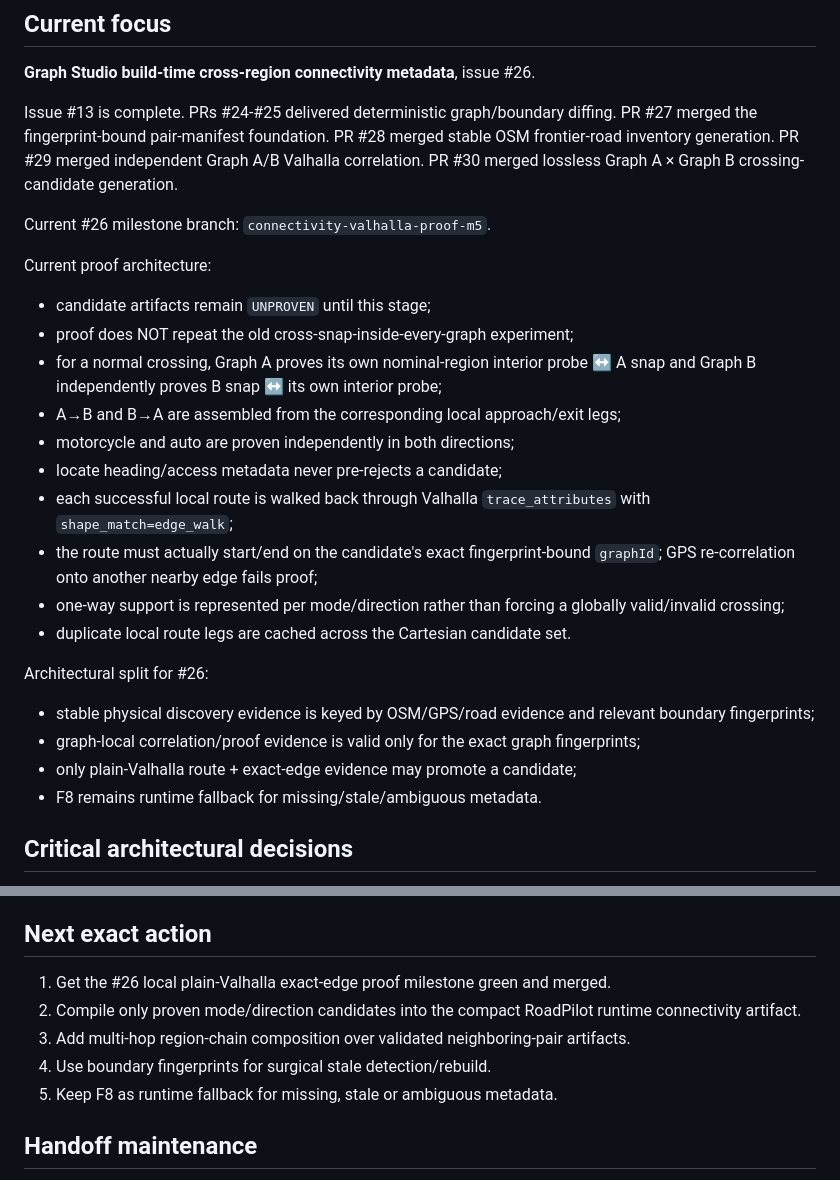
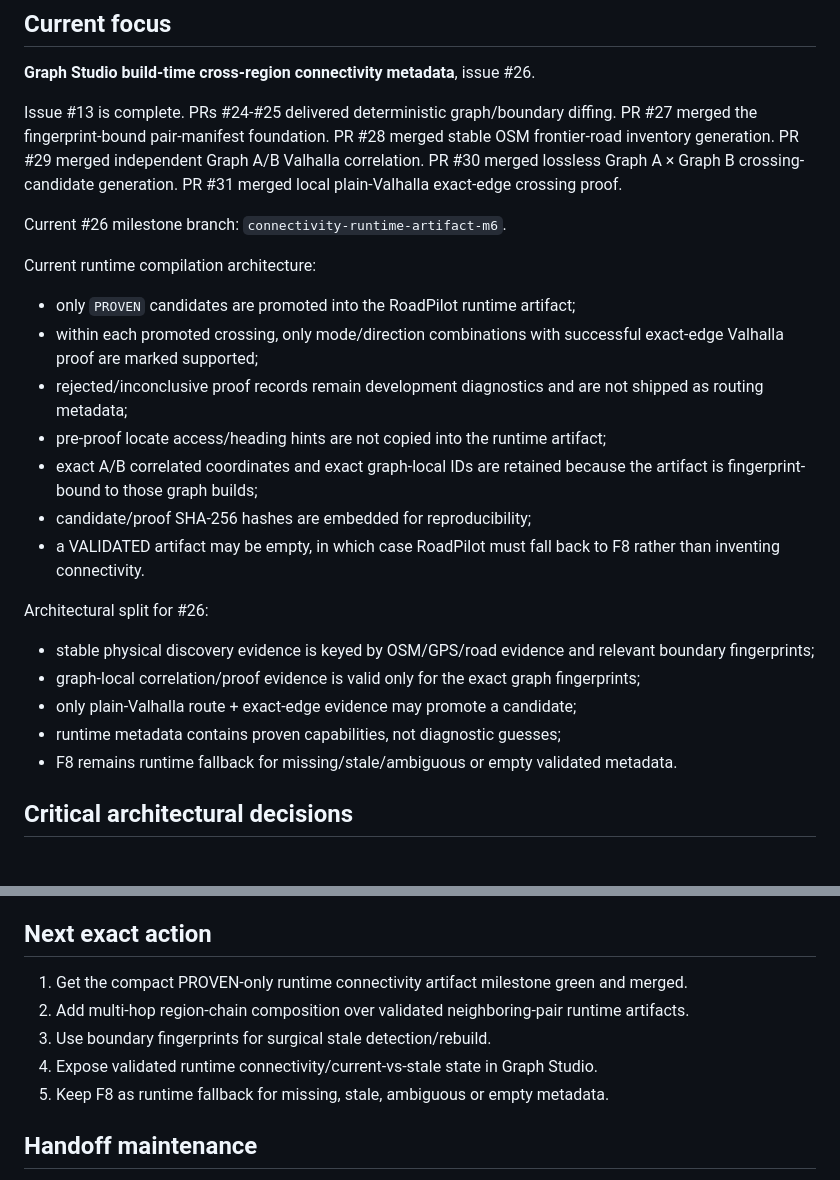
Before and after one commit to kandyman991/RoadPilot-Offline-Data, a Markdown page: CHAT_HANDOFF.md, 2 parts joined by grey strips. Drawn GitHub-style.

Commit message:
Advance handoff to runtime connectivity compilation

```diff
--- a/CHAT_HANDOFF.md
+++ b/CHAT_HANDOFF.md
@@ -33,26 +33,25 @@ PR #27 merged the fingerprint-bound pair-manifest foundation.
 PR #28 merged stable OSM frontier-road inventory generation.
 PR #29 merged independent Graph A/B Valhalla correlation.
 PR #30 merged lossless Graph A × Graph B crossing-candidate generation.
+PR #31 merged local plain-Valhalla exact-edge crossing proof.
 
-Current #26 milestone branch: `connectivity-valhalla-proof-m5`.
+Current #26 milestone branch: `connectivity-runtime-artifact-m6`.
 
-Current proof architecture:
-- candidate artifacts remain `UNPROVEN` until this stage;
-- proof does NOT repeat the old cross-snap-inside-every-graph experiment;
-- for a normal crossing, Graph A proves its own nominal-region interior probe ↔ A snap and Graph B independently proves B snap ↔ its own interior probe;
-- A→B and B→A are assembled from the corresponding local approach/exit legs;
-- motorcycle and auto are proven independently in both directions;
-- locate heading/access metadata never pre-rejects a candidate;
-- each successful local route is walked back through Valhalla `trace_attributes` with `shape_match=edge_walk`;
-- the route must actually start/end on the candidate's exact fingerprint-bound `graphId`; GPS re-correlation onto another nearby edge fails proof;
-- one-way support is represented per mode/direction rather than forcing a globally valid/invalid crossing;
-- duplicate local route legs are cached across the Cartesian candidate set.
+Current runtime compilation architecture:
+- only `PROVEN` candidates are promoted into the RoadPilot runtime artifact;
+- within each promoted crossing, only mode/direction combinations with successful exact-edge Valhalla proof are marked supported;
+- rejected/inconclusive proof records remain development diagnostics and are not shipped as routing metadata;
+- pre-proof locate access/heading hints are not copied into the runtime artifact;
+- exact A/B correlated coordinates and exact graph-local IDs are retained because the artifact is fingerprint-bound to those graph builds;
+- candidate/proof SHA-256 hashes are embedded for reproducibility;
+- a VALIDATED artifact may be empty, in which case RoadPilot must fall back to F8 rather than inventing connectivity.
 
 Architectural split for #26:
 - stable physical discovery evidence is keyed by OSM/GPS/road evidence and relevant boundary fingerprints;
 - graph-local correlation/proof evidence is valid only for the exact graph fingerprints;
 - only plain-Valhalla route + exact-edge evidence may promote a candidate;
-- F8 remains runtime fallback for missing/stale/ambiguous metadata.
+- runtime metadata contains proven capabilities, not diagnostic guesses;
+- F8 remains runtime fallback for missing/stale/ambiguous or empty validated metadata.
 ## Critical architectural decisions
 
 - Regional graphs stay independent.
@@ -73,11 +72,11 @@ PRs #5 and #6 are older transition-artifact/offline-transition experiments. Do n
 
 ## Next exact action
 
-1. Get the #26 local plain-Valhalla exact-edge proof milestone green and merged.
-2. Compile only proven mode/direction candidates into the compact RoadPilot runtime connectivity artifact.
-3. Add multi-hop region-chain composition over validated neighboring-pair artifacts.
-4. Use boundary fingerprints for surgical stale detection/rebuild.
-5. Keep F8 as runtime fallback for missing, stale or ambiguous metadata.
+1. Get the compact PROVEN-only runtime connectivity artifact milestone green and merged.
+2. Add multi-hop region-chain composition over validated neighboring-pair runtime artifacts.
+3. Use boundary fingerprints for surgical stale detection/rebuild.
+4. Expose validated runtime connectivity/current-vs-stale state in Graph Studio.
+5. Keep F8 as runtime fallback for missing, stale, ambiguous or empty metadata.
 ## Handoff maintenance
 
 Update this file after each meaningful architectural decision or milestone transition. The automatic workflow updates only `handoff/state.json`.
```
